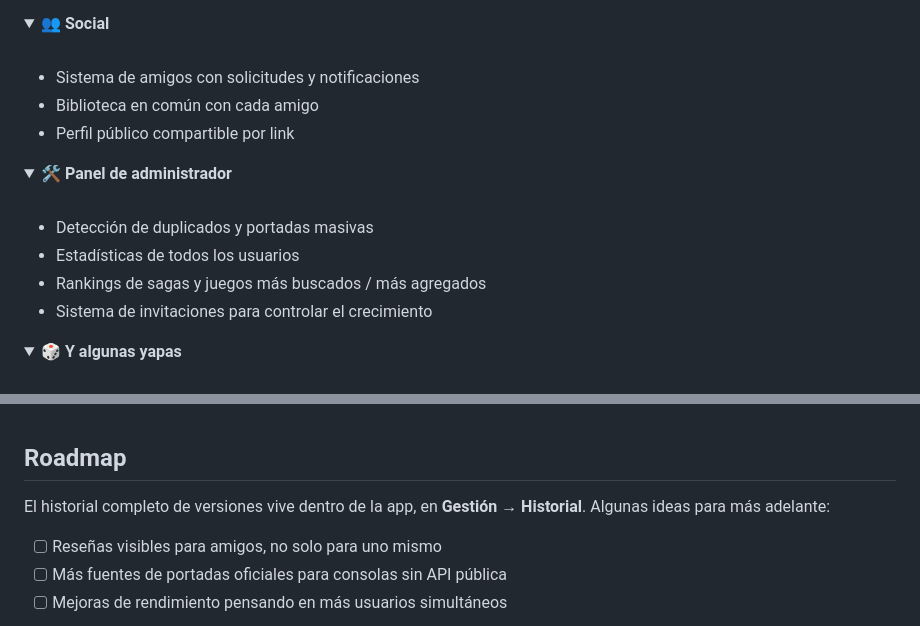
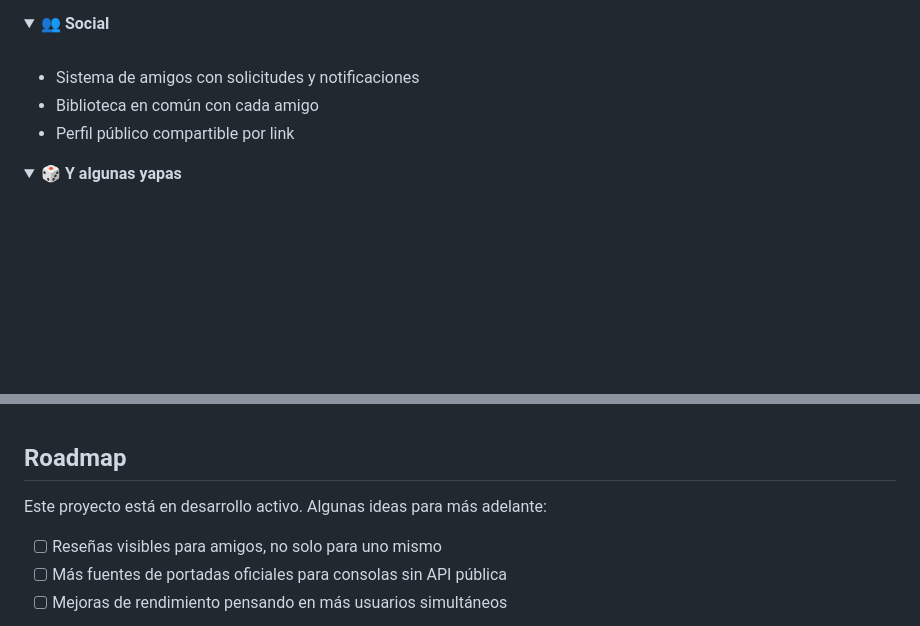
Before and after one commit to Dylan04rosales/The-Glitched-Room, a Markdown page: README.md, 2 parts joined by grey strips. GitHub-like rendering; folded sections open; blank space fills up the shorter version.

```diff
--- a/README.md
+++ b/README.md
@@ -87,17 +87,6 @@ Busca en Steam, IGDB, SteamGridDB, TheGamesDB, Wikipedia y RAWG, en ese orden de
 </details>
 
 <details>
-<summary><b>🛠️ Panel de administrador</b></summary>
-<br>
-
-- Detección de duplicados y portadas masivas
-- Estadísticas de todos los usuarios
-- Rankings de sagas y juegos más buscados / más agregados
-- Sistema de invitaciones para controlar el crecimiento
-
-</details>
-
-<details>
 <summary><b>🎲 Y algunas yapas</b></summary>
 <br>
 
@@ -148,7 +137,7 @@ Sin build step, sin framework, sin `npm install`. HTML/CSS/JS puro a propósito
 
 ## Roadmap
 
-El historial completo de versiones vive dentro de la app, en **Gestión → Historial**. Algunas ideas para más adelante:
+Este proyecto está en desarrollo activo. Algunas ideas para más adelante:
 
 - [ ] Reseñas visibles para amigos, no solo para uno mismo
 - [ ] Más fuentes de portadas oficiales para consolas sin API pública
```
